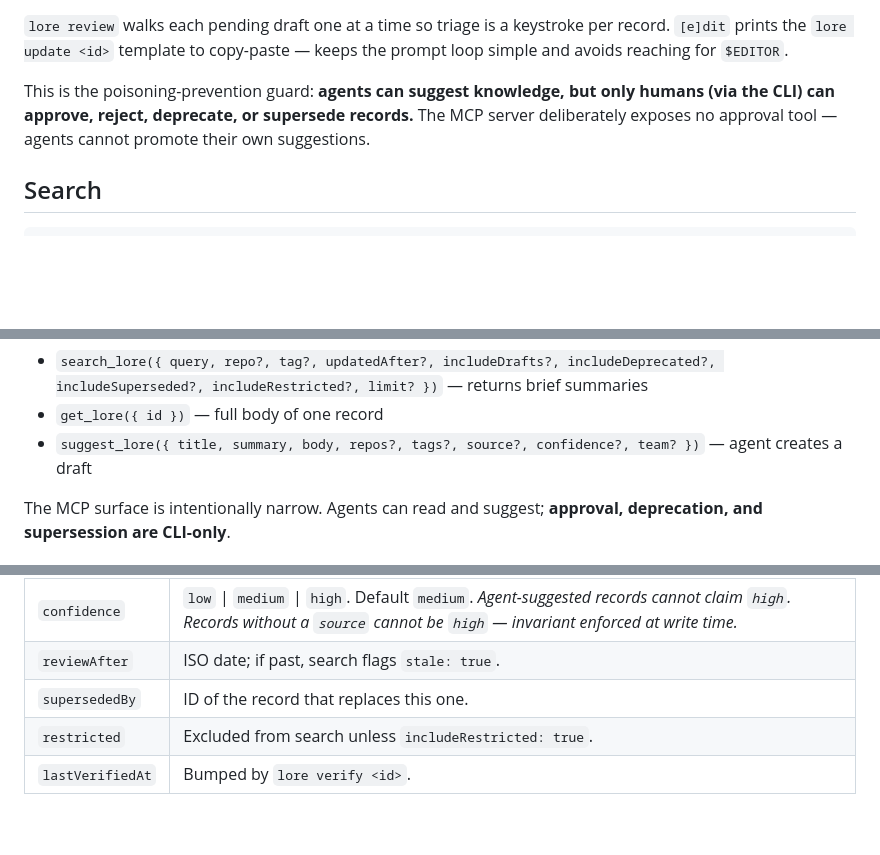
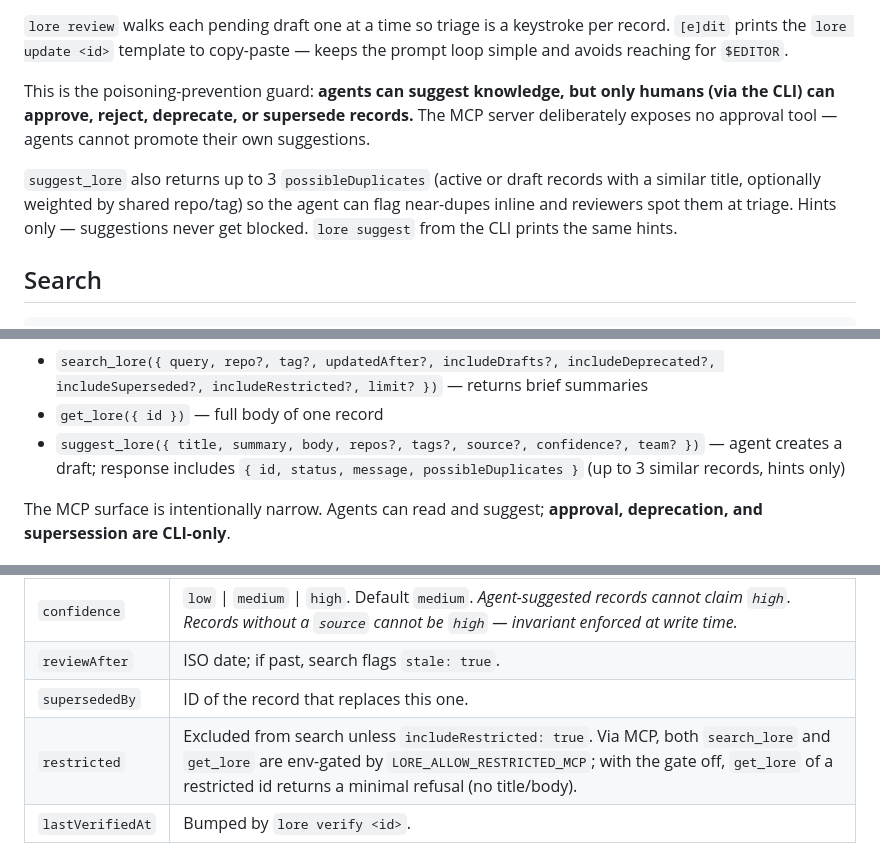
Before and after one commit to todmj/loreguard-mcp, a Markdown page: README.md, 3 parts joined by grey strips. GitHub-like rendering; blank space fills up the shorter version.

Commit message:
docs(readme): restricted get_lore gate + suggest_lore duplicate hints
Three small updates so the README matches the behaviour the last three
commits introduced:

  - Trust-model table: spell out that both search_lore and get_lore are
    env-gated for restricted records via LORE_ALLOW_RESTRICTED_MCP, and
    what the refusal shape looks like.
  - "Protects against" bullet: same gate widening.
  - Agent-suggest section: note that suggest_lore now returns up to 3
    possibleDuplicates and that `lore suggest` prints them inline.
  - MCP tool signature: document the suggest_lore response shape.

````diff
--- a/README.md
+++ b/README.md
@@ -111,6 +111,12 @@ only humans (via the CLI) can approve, reject, deprecate, or supersede
 records.** The MCP server deliberately exposes no approval tool — agents
 cannot promote their own suggestions.
 
+`suggest_lore` also returns up to 3 `possibleDuplicates` (active or draft
+records with a similar title, optionally weighted by shared repo/tag) so
+the agent can flag near-dupes inline and reviewers spot them at triage.
+Hints only — suggestions never get blocked. `lore suggest` from the CLI
+prints the same hints.
+
 ## Search
 
 ```bash
@@ -165,7 +171,7 @@ Claude sees three tools:
 
 - `search_lore({ query, repo?, tag?, updatedAfter?, includeDrafts?, includeDeprecated?, includeSuperseded?, includeRestricted?, limit? })` — returns brief summaries
 - `get_lore({ id })` — full body of one record
-- `suggest_lore({ title, summary, body, repos?, tags?, source?, confidence?, team? })` — agent creates a draft
+- `suggest_lore({ title, summary, body, repos?, tags?, source?, confidence?, team? })` — agent creates a draft; response includes `{ id, status, message, possibleDuplicates }` (up to 3 similar records, hints only)
 
 The MCP surface is intentionally narrow. Agents can read and suggest;
 **approval, deprecation, and supersession are CLI-only**.
@@ -231,7 +237,7 @@ Every record carries lifecycle + provenance metadata so retrieval is honest:
 | `confidence` | `low` \| `medium` \| `high`. Default `medium`. *Agent-suggested records cannot claim `high`. Records without a `source` cannot be `high` — invariant enforced at write time.* |
 | `reviewAfter` | ISO date; if past, search flags `stale: true`. |
 | `supersededBy` | ID of the record that replaces this one. |
-| `restricted` | Excluded from search unless `includeRestricted: true`. |
+| `restricted` | Excluded from search unless `includeRestricted: true`. Via MCP, both `search_lore` and `get_lore` are env-gated by `LORE_ALLOW_RESTRICTED_MCP`; with the gate off, `get_lore` of a restricted id returns a minimal refusal (no title/body). |
 | `lastVerifiedAt` | Bumped by `lore verify <id>`. |
 
 `restricted` is a **retrieval guard**, not a data-loss-prevention mechanism.
````
Also changed, not shown: other parts of README.md (+1 -1 lines).
